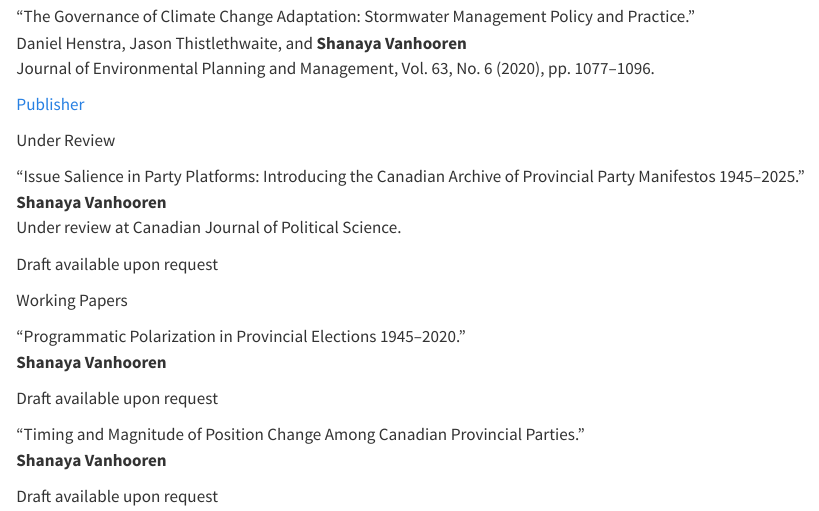
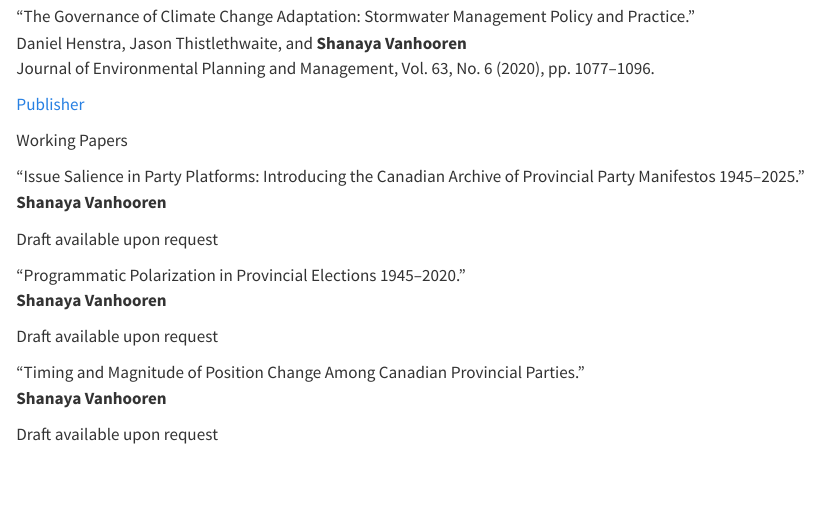
Before and after one commit to shanayavanhooren/website, a Quarto document (research.qmd): the page in a window 1100 px wide, from 760 px down. Rendered offline with R 4.5, knitr and Pandoc in place of Quarto, with nearby package versions.

Commit message:
Move Issue Salience paper into Working Papers, remove Under Review section

```diff
--- a/research.qmd
+++ b/research.qmd
@@ -71,21 +71,16 @@ Among the top 10 most downloaded *Canadian Public Administration* articles, 2019
 :::
 
 ::: {.section-heading}
-Under Review
+Working Papers
 :::
 
 ::: {.pub-entry}
 <span class="pub-title">"Issue Salience in Party Platforms: Introducing the Canadian Archive of Provincial Party Manifestos 1945–2025."</span><br>
-<span class="pub-authors"><strong>Shanaya Vanhooren</strong></span><br>
-Under review at <span class="pub-journal">Canadian Journal of Political Science</span>.
+<span class="pub-authors"><strong>Shanaya Vanhooren</strong></span>
 
 ::: {.pub-note}
 Draft available upon request
 :::
-:::
-
-::: {.section-heading}
-Working Papers
 :::
 
 ::: {.pub-entry}
```
Also changed, not shown: .quarto/idx/research.qmd.json, docs/search.json, 1 other file.
